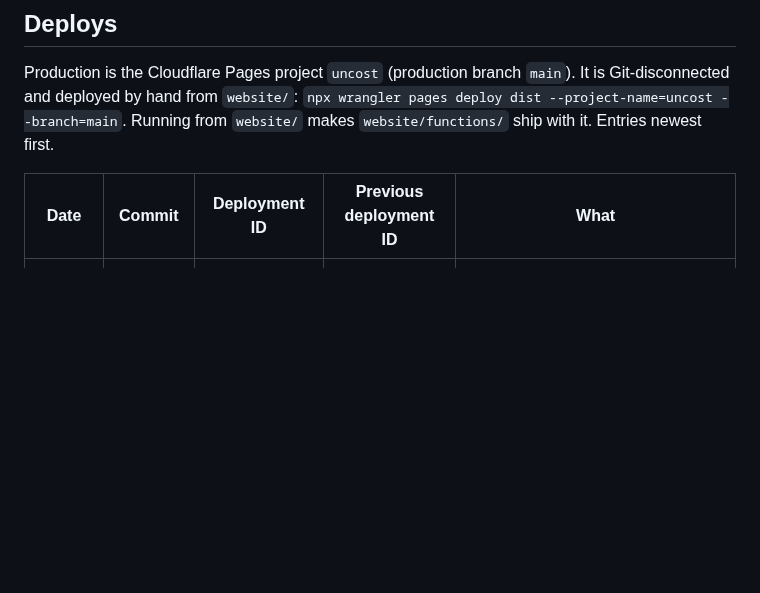
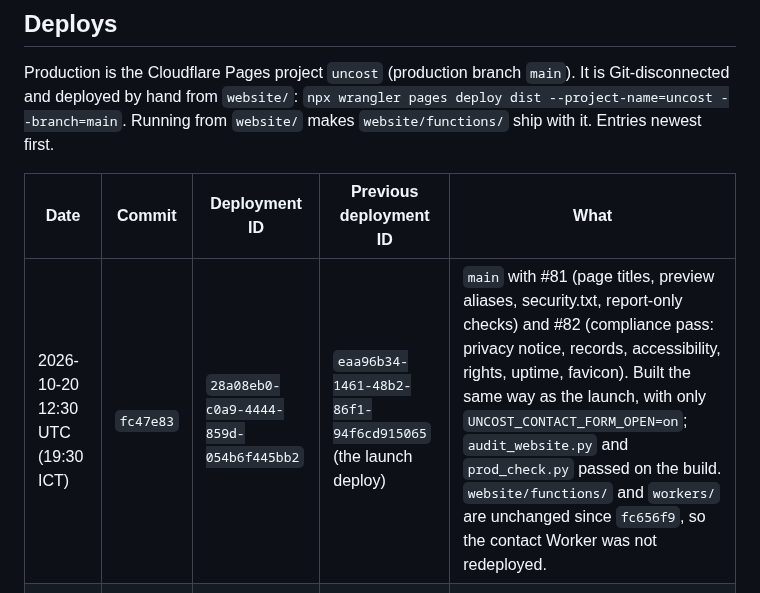
Before and after one commit to uncost-org/uncost, a Markdown page: docs/INFRA-DOMAINS.md, the part around the change. GitHub-like rendering; blank space fills up the shorter version.

Commit message:
docs(infra): record the 2026-10-20 production deploy (#83)
Deploys note in docs/INFRA-DOMAINS.md: 2026-10-20 12:30 UTC, commit
fc47e83, deployment 28a08eb0-c0a9-4444-859d-054b6f445bb2 on the uncost
Pages project, replacing eaa96b34-1461-48b2-86f1-94f6cd915065 (the
launch deploy), which is the rollback.

Co-authored-by: Claude Opus 5.5 <noreply@anthropic.com>

```diff
--- a/docs/INFRA-DOMAINS.md
+++ b/docs/INFRA-DOMAINS.md
@@ -105,6 +105,7 @@ Production is the Cloudflare Pages project `uncost` (production branch `main`).
 
 | Date | Commit | Deployment ID | Previous deployment ID | What |
 |---|---|---|---|---|
+| 2026-10-20 12:30 UTC (19:30 ICT) | `fc47e83` | `28a08eb0-c0a9-4444-859d-054b6f445bb2` | `eaa96b34-1461-48b2-86f1-94f6cd915065` (the launch deploy) | `main` with #81 (page titles, preview aliases, security.txt, report-only checks) and #82 (compliance pass: privacy notice, records, accessibility, rights, uptime, favicon). Built the same way as the launch, with only `UNCOST_CONTACT_FORM_OPEN=on`; `audit_website.py` and `prod_check.py` passed on the build. `website/functions/` and `workers/` are unchanged since `fc656f9`, so the contact Worker was not redeployed. |
 | 2026-10-19 23:54 UTC (2026-10-20 06:54 ICT) | `fc656f9` | `eaa96b34-1461-48b2-86f1-94f6cd915065` | `dd7bbe15-4535-451e-bb6c-1c50a45a4bc2` (the "coming soon" page) | Public soft launch under [CHG-004](../records/changes/CHG-004-public-soft-launch.md) and [CHG-005](../records/changes/CHG-005-contact-form.md). Built with only `UNCOST_CONTACT_FORM_OPEN=on`, with Cloudflare Web Analytics enabled. The contact Worker is `uncost-contact-mailer`, version `a7678af1-908b-4164-8ecd-45af81f957b3`. |
 
 **Rollback:** in the Cloudflare dashboard, Workers & Pages → `uncost` → **Deployments** → the previous deployment → **Rollback**. Record any rollback here.
```
